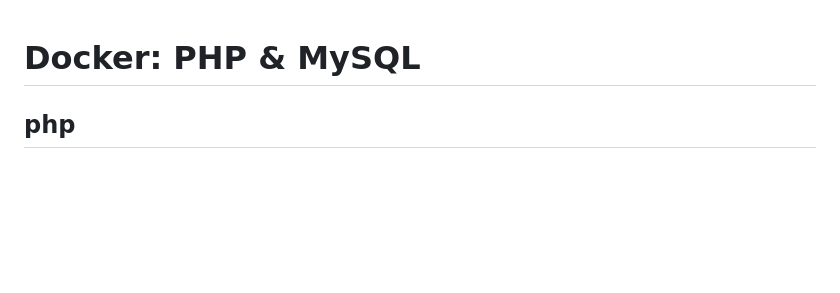
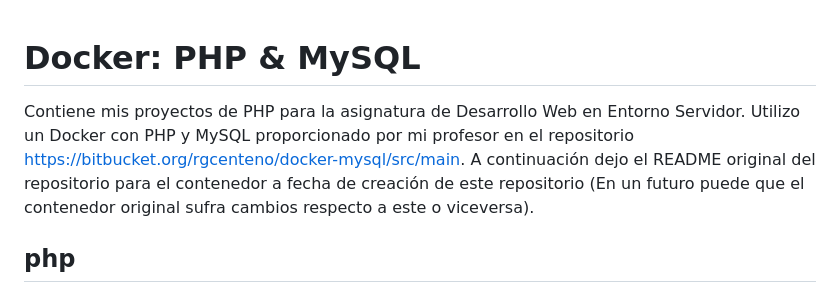
Before and after one commit to XaquinAlves/PHP_with_Docker, a Markdown page: README.md, the part around the change. Rendered like a GitHub page; blank space fills up the shorter version.

```diff
--- a/README.md
+++ b/README.md
@@ -1,4 +1,5 @@
 # Docker: PHP & MySQL
+Contiene mis proyectos de PHP para la asignatura de Desarrollo Web en Entorno Servidor. Utilizo un Docker con PHP y MySQL proporcionado por mi profesor en el repositorio https://bitbucket.org/rgcenteno/docker-mysql/src/main. A continuación dejo el README original del repositorio para el contenedor a fecha de creación de este repositorio (En un futuro puede que el contenedor original sufra cambios respecto a este o viceversa).
 
 ## php
 Se ha añadido soporte para trabajar con otras versiones de php. Se ha modificado el archivo docker de la máquina para instalar:
```
